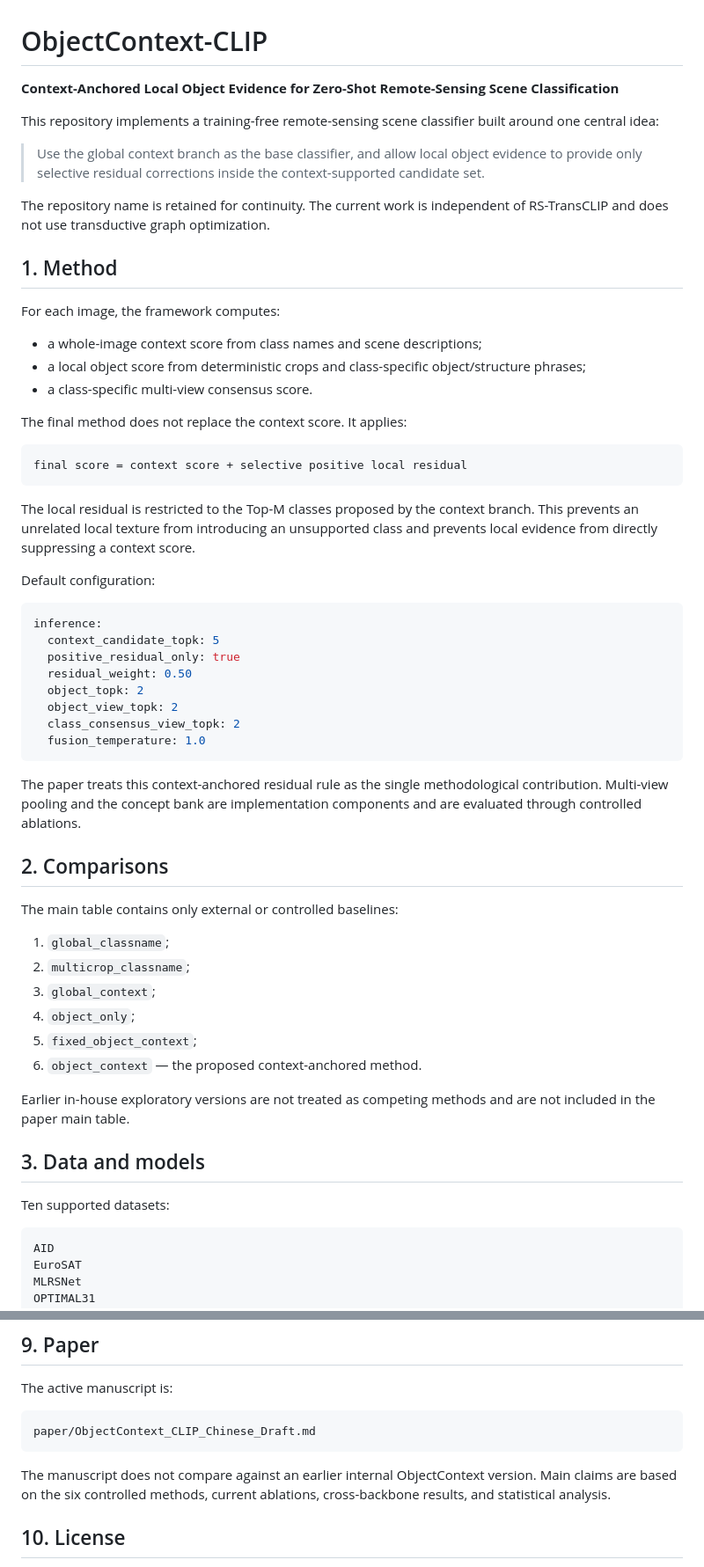
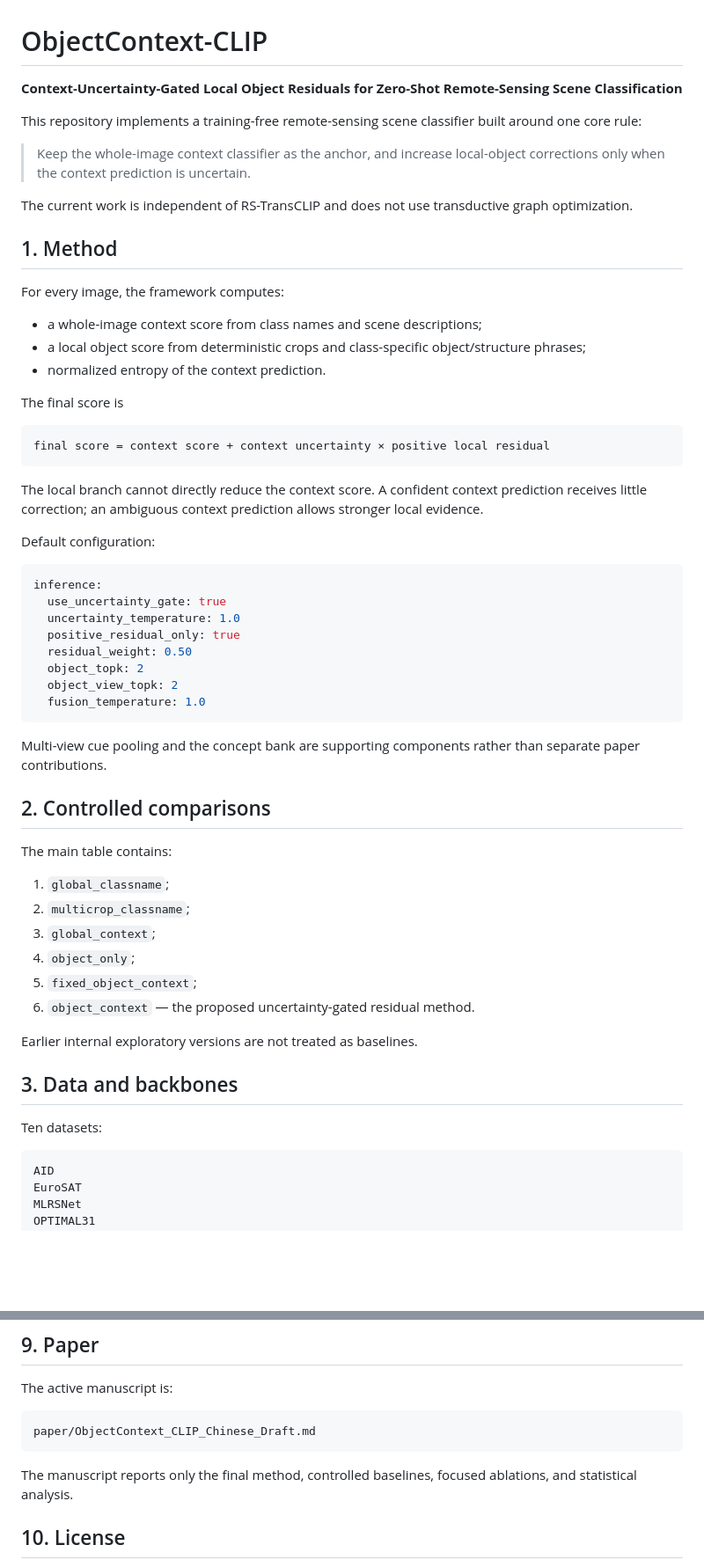
Before and after one commit to 1781988/RAP-TransCLIP, a Markdown page: README.md, 2 parts joined by grey strips. Shown at 88% size. Drawn GitHub-style; blank space fills up the shorter version.

Commit message:
Document uncertainty-gated residual method and experiments

````diff
--- a/README.md
+++ b/README.md
@@ -1,60 +1,60 @@
 # ObjectContext-CLIP
 
-**Context-Anchored Local Object Evidence for Zero-Shot Remote-Sensing Scene Classification**
+**Context-Uncertainty-Gated Local Object Residuals for Zero-Shot Remote-Sensing Scene Classification**
 
-This repository implements a training-free remote-sensing scene classifier built around one central idea:
+This repository implements a training-free remote-sensing scene classifier built around one core rule:
 
-> Use the global context branch as the base classifier, and allow local object evidence to provide only selective residual corrections inside the context-supported candidate set.
+> Keep the whole-image context classifier as the anchor, and increase local-object corrections only when the context prediction is uncertain.
 
-The repository name is retained for continuity. The current work is independent of RS-TransCLIP and does not use transductive graph optimization.
+The current work is independent of RS-TransCLIP and does not use transductive graph optimization.
 
 ## 1. Method
 
-For each image, the framework computes:
+For every image, the framework computes:
 
 - a whole-image context score from class names and scene descriptions;
 - a local object score from deterministic crops and class-specific object/structure phrases;
-- a class-specific multi-view consensus score.
+- normalized entropy of the context prediction.
 
-The final method does not replace the context score. It applies:
+The final score is
 
 ```text
-final score = context score + selective positive local residual
+final score = context score + context uncertainty × positive local residual
 ```
 
-The local residual is restricted to the Top-M classes proposed by the context branch. This prevents an unrelated local texture from introducing an unsupported class and prevents local evidence from directly suppressing a context score.
+The local branch cannot directly reduce the context score. A confident context prediction receives little correction; an ambiguous context prediction allows stronger local evidence.
 
 Default configuration:
 
 ```yaml
 inference:
-  context_candidate_topk: 5
+  use_uncertainty_gate: true
+  uncertainty_temperature: 1.0
   positive_residual_only: true
   residual_weight: 0.50
   object_topk: 2
   object_view_topk: 2
-  class_consensus_view_topk: 2
   fusion_temperature: 1.0
 ```
 
-The paper treats this context-anchored residual rule as the single methodological contribution. Multi-view pooling and the concept bank are implementation components and are evaluated through controlled ablations.
+Multi-view cue pooling and the concept bank are supporting components rather than separate paper contributions.
 
-## 2. Comparisons
+## 2. Controlled comparisons
 
-The main table contains only external or controlled baselines:
+The main table contains:
 
 1. `global_classname`;
 2. `multicrop_classname`;
 3. `global_context`;
 4. `object_only`;
 5. `fixed_object_context`;
-6. `object_context` — the proposed context-anchored method.
+6. `object_context` — the proposed uncertainty-gated residual method.
 
-Earlier in-house exploratory versions are not treated as competing methods and are not included in the paper main table.
+Earlier internal exploratory versions are not treated as baselines.
 
-## 3. Data and models
+## 3. Data and backbones
 
-Ten supported datasets:
+Ten datasets:
 
 ```text
 AID
@@ -221,7 +227,7 @@ The active manuscript is:
 paper/ObjectContext_CLIP_Chinese_Draft.md
 ```
 
-The manuscript does not compare against an earlier internal ObjectContext version. Main claims are based on the six controlled methods, current ablations, cross-backbone results, and statistical analysis.
+The manuscript reports only the final method, controlled baselines, focused ablations, and statistical analysis.
 
 ## 10. License
 
````
Also changed, not shown: other parts of README.md (+23 -17 lines).
